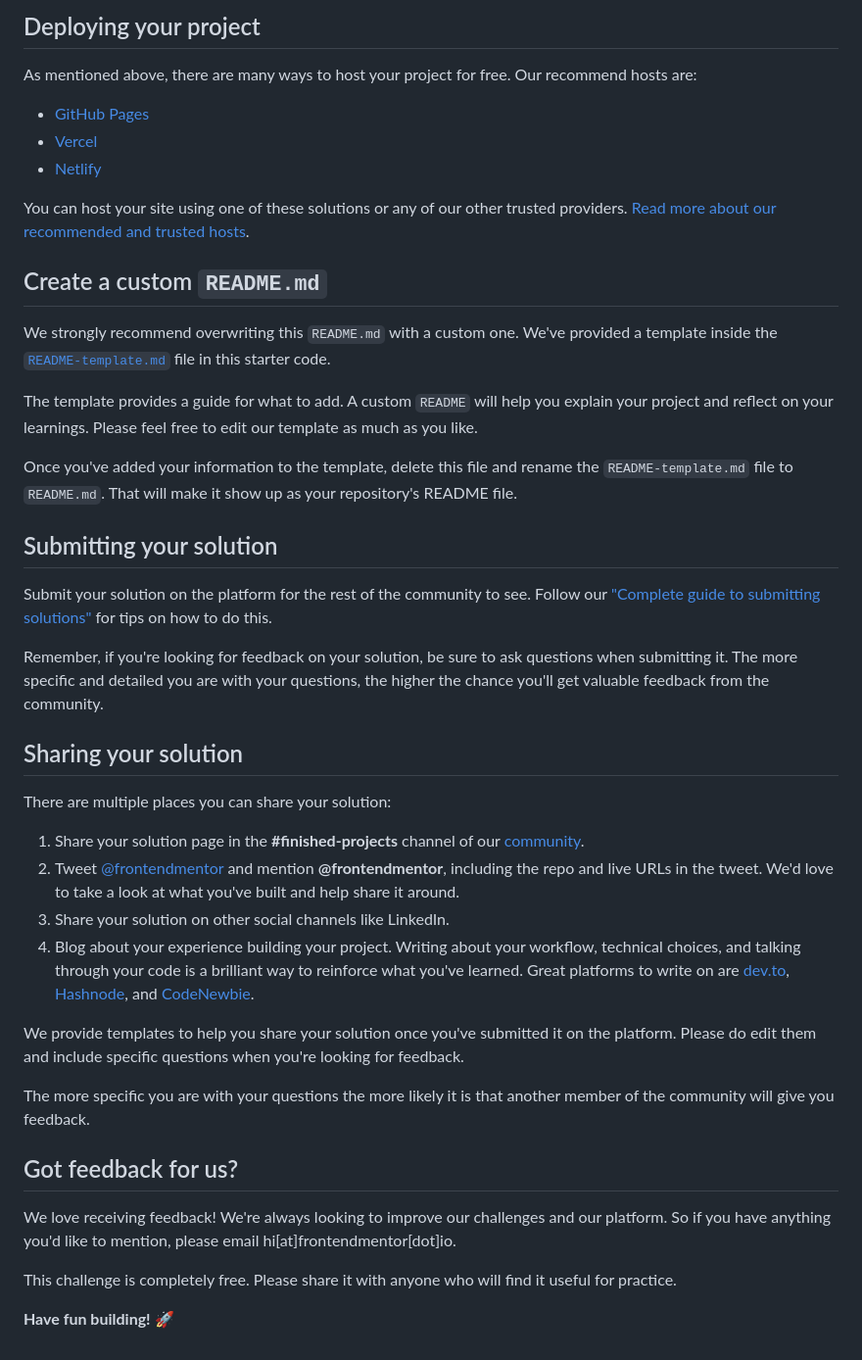
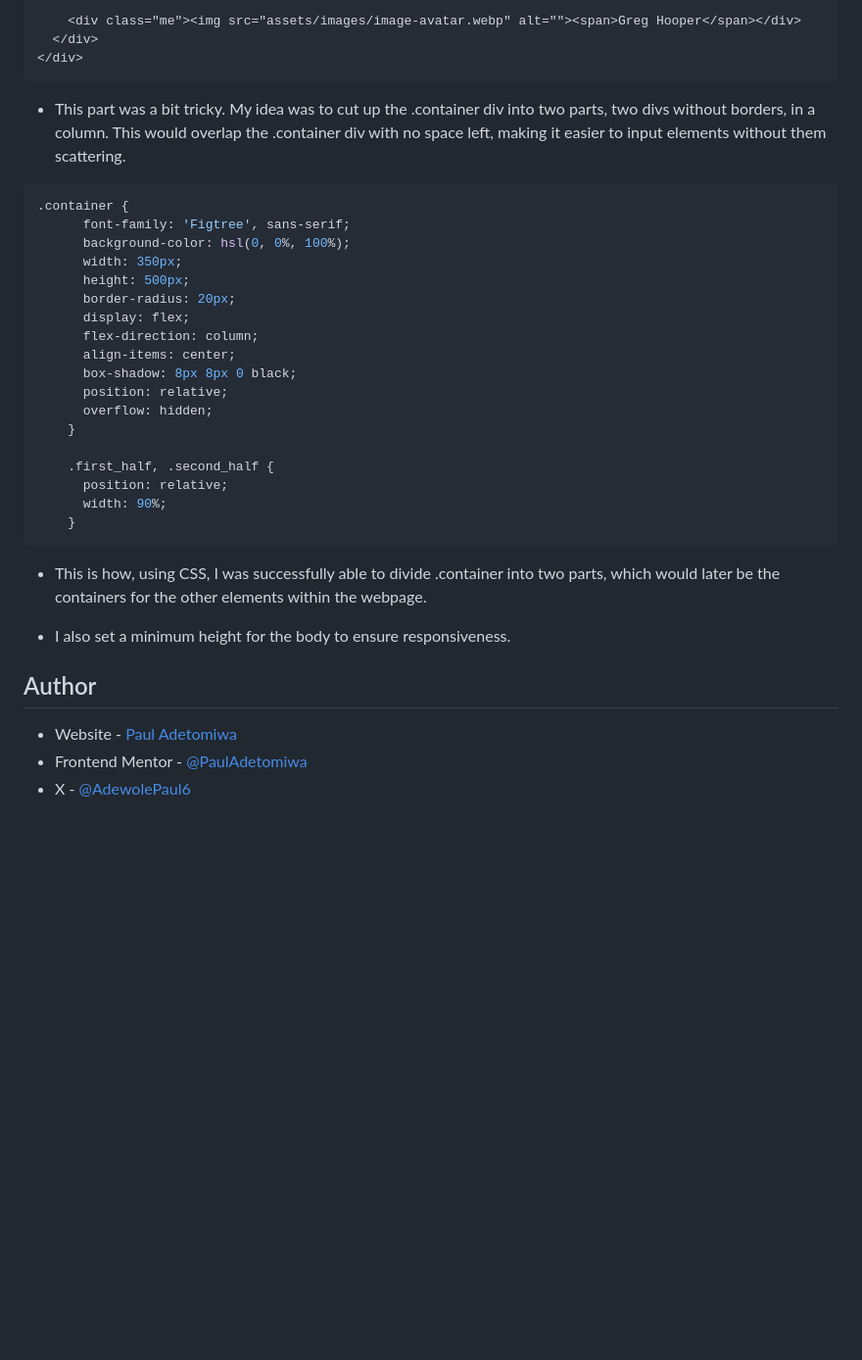
Before and after one commit to PaulAdetomiwa/recipe-page, a Markdown page: README.md, the part around the change printed below. Shown: that part at 98% size. GitHub-like rendering; blank space fills up the shorter version.

````diff
--- a/README.md
+++ b/README.md
@@ -45,45 +53,36 @@ Feel free to use any workflow that you feel comfortable with. Below is a suggest
 
-## Deploying your project
+    <div class="me"><img src="assets/images/image-avatar.webp" alt=""><span>Greg Hooper</span></div>
+  </div>
+</div>
+```
+- This part was a bit tricky. My idea was to cut up the .container div into two parts, two divs without borders, in a column. This would overlap the .container div with no space left, making it easier to input elements without them scattering.
 
-As mentioned above, there are many ways to host your project for free. Our recommend hosts are:
+```css
+.container {
+      font-family: 'Figtree', sans-serif;
+      background-color: hsl(0, 0%, 100%);
+      width: 350px;
+      height: 500px;
+      border-radius: 20px;
+      display: flex;
+      flex-direction: column;
+      align-items: center;
+      box-shadow: 8px 8px 0 black;
+      position: relative;
+      overflow: hidden;
+    }
 
-- [GitHub Pages](https://pages.github.com/)
-- [Vercel](https://vercel.com/)
-- [Netlify](https://www.netlify.com/)
+    .first_half, .second_half {
+      position: relative;
+      width: 90%;
+    }
+```
+- This is how, using CSS, I was successfully able to divide .container into two parts, which would later be the containers for the other elements within the webpage.
 
-You can host your site using one of these solutions or any of our other trusted providers. [Read more about our recommended and trusted hosts](https://medium.com/frontend-mentor/frontend-mentor-trusted-hosting-providers-bf000dfebe).
+- I also set a minimum height for the body to ensure responsiveness.
 
-## Create a custom `README.md`
+## Author
 
-We strongly recommend overwriting this `README.md` with a custom one. We've provided a template inside the [`README-template.md`](./README-template.md) file in this starter code.
-
-The template provides a guide for what to add. A custom `README` will help you explain your project and reflect on your learnings. Please feel free to edit our template as much as you like.
-
-Once you've added your information to the template, delete this file and rename the `README-template.md` file to `README.md`. That will make it show up as your repository's README file.
-
-## Submitting your solution
-
-Submit your solution on the platform for the rest of the community to see. Follow our ["Complete guide to submitting solutions"](https://medium.com/frontend-mentor/a-complete-guide-to-submitting-solutions-on-frontend-mentor-ac6384162248) for tips on how to do this.
-
-Remember, if you're looking for feedback on your solution, be sure to ask questions when submitting it. The more specific and detailed you are with your questions, the higher the chance you'll get valuable feedback from the community.
-
-## Sharing your solution
-
-There are multiple places you can share your solution:
-
-1. Share your solution page in the **#finished-projects** channel of our [community](https://www.frontendmentor.io/community).
-2. Tweet [@frontendmentor](https://twitter.com/frontendmentor) and mention **@frontendmentor**, including the repo and live URLs in the tweet. We'd love to take a look at what you've built and help share it around.
-3. Share your solution on other social channels like LinkedIn.
-4. Blog about your experience building your project. Writing about your workflow, technical choices, and talking through your code is a brilliant way to reinforce what you've learned. Great platforms to write on are [dev.to](https://dev.to/), [Hashnode](https://hashnode.com/), and [CodeNewbie](https://community.codenewbie.org/).
-
-We provide templates to help you share your solution once you've submitted it on the platform. Please do edit them and include specific questions when you're looking for feedback.
-
-The more specific you are with your questions the more likely it is that another member of the community will give you feedback.
-
-## Got feedback for us?
-
-We love receiving feedback! We're always looking to improve our challenges and our platform. So if you have anything you'd like to mention, please email hi[at]frontendmentor[dot]io.
-
-This challenge is completely free. Please share it with anyone who will find it useful for practice.
-
-**Have fun building!** 🚀
+- Website - [Paul Adetomiwa](https://github.com/PaulAdetomiwa)
+- Frontend Mentor - [@PaulAdetomiwa](https://www.frontendmentor.io/profile/PaulAdetomiwa)
+- X - [@AdewolePaul6](https://www.x.com/AdewolePaul6)
````
Also changed, not shown: other parts of README.md (+33 -25 lines), recipe-desktop-solution.png (added).
